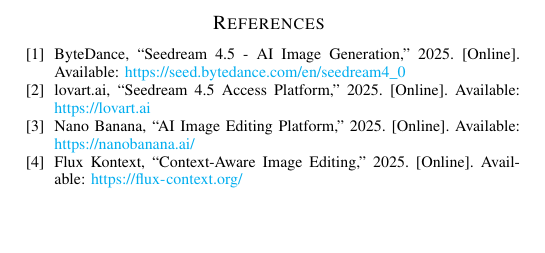
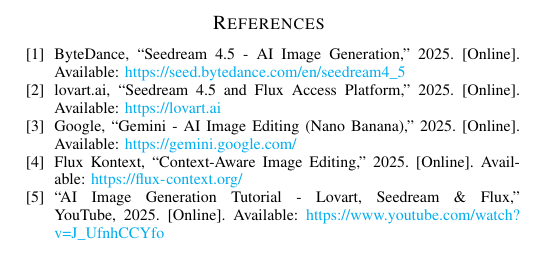
Before and after one commit to serbanlex/graphics-project, a LaTeX paper (project/docs/GPS_Project_Documentation.tex): part of page 9 of 9, cut so that both start at the same text, the shorter picture padded with empty space. Compiled offline with pdfLaTeX.

Commit message:
Fix reference URLs and add YouTube tutorial

```diff
--- a/project/docs/GPS_Project_Documentation.tex
+++ b/project/docs/GPS_Project_Documentation.tex
@@ -693,17 +693,20 @@
 \begin{thebibliography}{00}
 
 \bibitem{seedream}
-ByteDance, ``Seedream 4.5 - AI Image Generation,'' 2025. [Online]. Available: \url{https://seed.bytedance.com/en/seedream4_0}
+ByteDance, ``Seedream 4.5 - AI Image Generation,'' 2025. [Online]. Available: \url{https://seed.bytedance.com/en/seedream4_5}
 
 \bibitem{lovart}
-lovart.ai, ``Seedream 4.5 Access Platform,'' 2025. [Online]. Available: \url{https://lovart.ai}
+lovart.ai, ``Seedream 4.5 and Flux Access Platform,'' 2025. [Online]. Available: \url{https://lovart.ai}
 
 \bibitem{nanobanana}
-Nano Banana, ``AI Image Editing Platform,'' 2025. [Online]. Available: \url{https://nanobanana.ai/}
+Google, ``Gemini - AI Image Editing (Nano Banana),'' 2025. [Online]. Available: \url{https://gemini.google.com/}
 
 \bibitem{fluxkontext}
 Flux Kontext, ``Context-Aware Image Editing,'' 2025. [Online]. Available: \url{https://flux-context.org/}
 
+\bibitem{tutorial}
+``AI Image Generation Tutorial - Lovart, Seedream \& Flux,'' YouTube, 2025. [Online]. Available: \url{https://www.youtube.com/watch?v=J_UfnhCCYfo}
+
 \end{thebibliography}
 
 \end{document}
```
